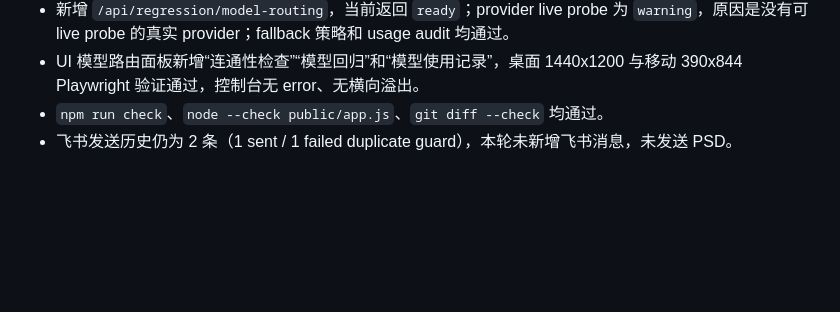
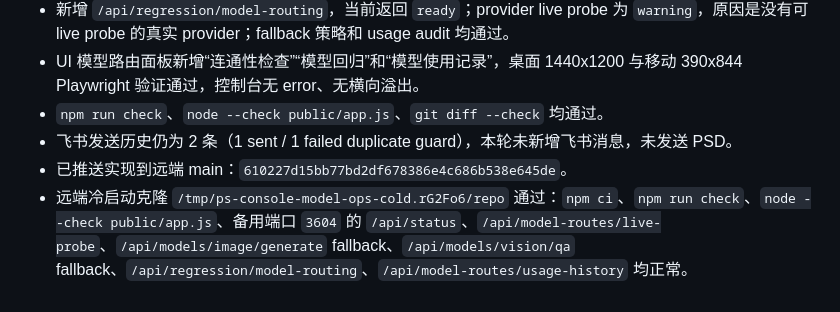
Before and after one commit to linweixiang0301-create/cw-temp, a Markdown page: tasks/todo.md, the part around one of its changes. Drawn GitHub-style; blank space fills up the shorter version.

Commit message:
Record model routing ops audit verification

```diff
--- a/tasks/todo.md
+++ b/tasks/todo.md
@@ -246,3 +246,5 @@
 - UI 模型路由面板新增“连通性检查”“模型回归”和“模型使用记录”，桌面 1440x1200 与移动 390x844 Playwright 验证通过，控制台无 error、无横向溢出。
 - `npm run check`、`node --check public/app.js`、`git diff --check` 均通过。
 - 飞书发送历史仍为 2 条（1 sent / 1 failed duplicate guard），本轮未新增飞书消息，未发送 PSD。
+- 已推送实现到远端 main：`610227d15bb77bd2df678386e4c686b538e645de`。
+- 远端冷启动克隆 `/tmp/ps-console-model-ops-cold.rG2Fo6/repo` 通过：`npm ci`、`npm run check`、`node --check public/app.js`、备用端口 `3604` 的 `/api/status`、`/api/model-routes/live-probe`、`/api/models/image/generate` fallback、`/api/models/vision/qa` fallback、`/api/regression/model-routing`、`/api/model-routes/usage-history` 均正常。
```
Also changed, not shown: other parts of tasks/todo.md (+1 -1 lines).
